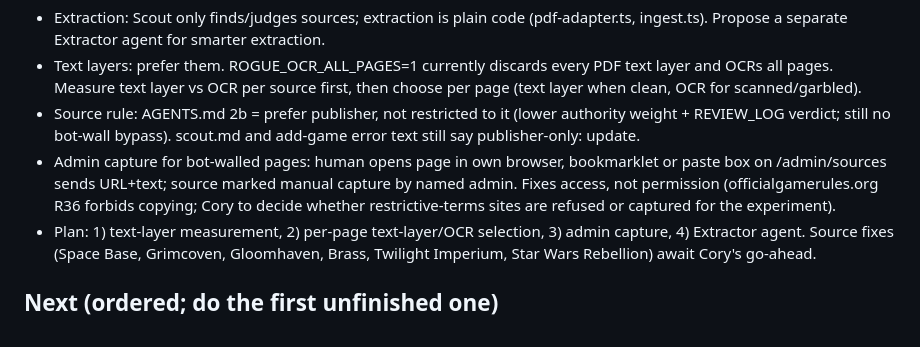
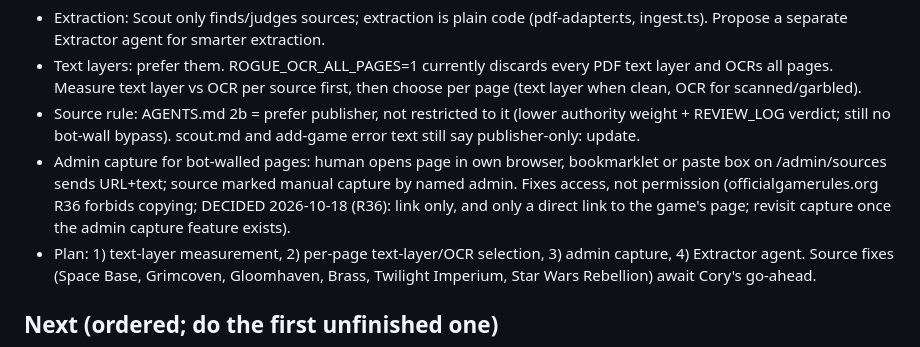
Before and after one commit to coryisakson/rogue, a Markdown page: docs/HANDOFF.md, the part around the change. GitHub-like rendering.

```diff
--- a/docs/HANDOFF.md
+++ b/docs/HANDOFF.md
@@ -8,7 +8,7 @@ The current goal is to measure whether Rogue's solution works IF we had all the
 - Extraction: Scout only finds/judges sources; extraction is plain code (pdf-adapter.ts, ingest.ts). Propose a separate Extractor agent for smarter extraction.
 - Text layers: prefer them. ROGUE_OCR_ALL_PAGES=1 currently discards every PDF text layer and OCRs all pages. Measure text layer vs OCR per source first, then choose per page (text layer when clean, OCR for scanned/garbled).
 - Source rule: AGENTS.md 2b = prefer publisher, not restricted to it (lower authority weight + REVIEW_LOG verdict; still no bot-wall bypass). scout.md and add-game error text still say publisher-only: update.
-- Admin capture for bot-walled pages: human opens page in own browser, bookmarklet or paste box on /admin/sources sends URL+text; source marked manual capture by named admin. Fixes access, not permission (officialgamerules.org R36 forbids copying; Cory to decide whether restrictive-terms sites are refused or captured for the experiment).
+- Admin capture for bot-walled pages: human opens page in own browser, bookmarklet or paste box on /admin/sources sends URL+text; source marked manual capture by named admin. Fixes access, not permission (officialgamerules.org R36 forbids copying; DECIDED 2026-10-18 (R36): link only, and only a direct link to the game's page; revisit capture once the admin capture feature exists).
 - Plan: 1) text-layer measurement, 2) per-page text-layer/OCR selection, 3) admin capture, 4) Extractor agent. Source fixes (Space Base, Grimcoven, Gloomhaven, Brass, Twilight Imperium, Star Wars Rebellion) await Cory's go-ahead.
 
 ## Next (ordered; do the first unfinished one)
```
Also changed, not shown: docs/REVIEW_LOG.md (+1 -1 lines).
